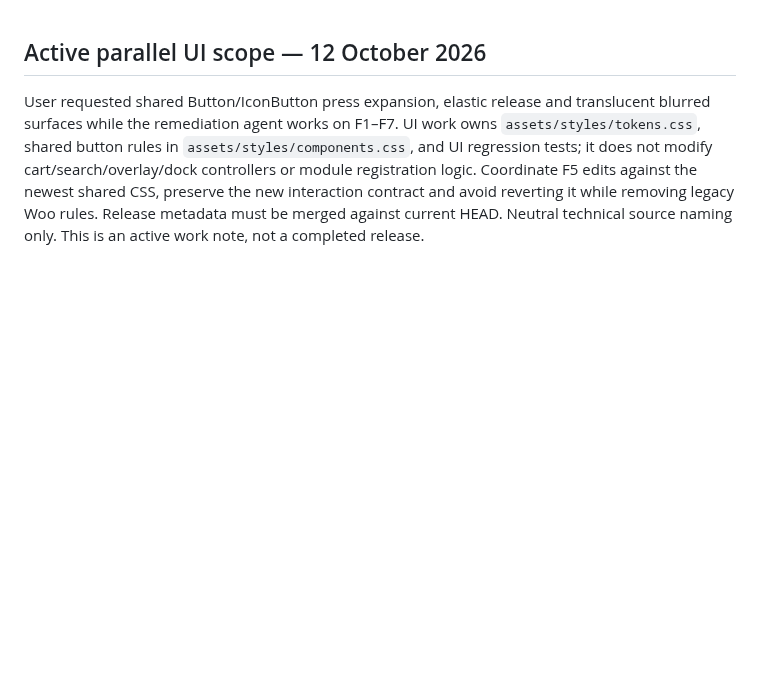
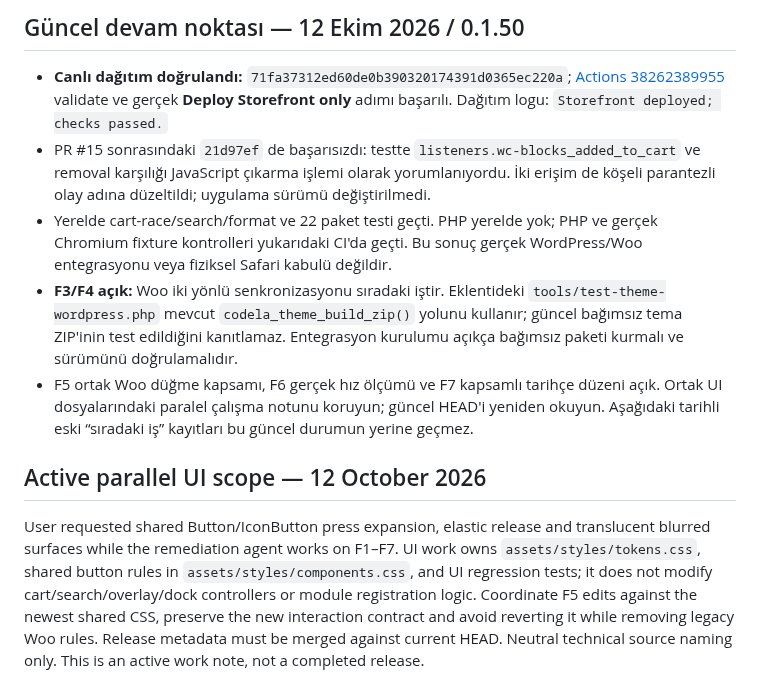
Before and after one commit to muhammetdkaya/codela-storefront, a Markdown page: AGENTS.md, the part around the change. GitHub-like rendering; blank space fills up the shorter version.

Commit message:
Record verified cart deployment and remaining integration gates

```diff
--- a/AGENTS.md
+++ b/AGENTS.md
@@ -1,3 +1,11 @@
+## Güncel devam noktası — 12 Ekim 2026 / 0.1.50
+
+- **Canlı dağıtım doğrulandı:** `71fa37312ed60de0b390320174391d0365ec220a`; [Actions 38262389955](https://github.com/muhammetdkaya/codela-storefront/actions/runs/38262389955) validate ve gerçek **Deploy Storefront only** adımı başarılı. Dağıtım logu: `Storefront deployed; checks passed.`
+- PR #15 sonrasındaki `21d97ef` de başarısızdı: testte `listeners.wc-blocks_added_to_cart` ve removal karşılığı JavaScript çıkarma işlemi olarak yorumlanıyordu. İki erişim de köşeli parantezli olay adına düzeltildi; uygulama sürümü değiştirilmedi.
+- Yerelde cart-race/search/format ve 22 paket testi geçti. PHP yerelde yok; PHP ve gerçek Chromium fixture kontrolleri yukarıdaki CI'da geçti. Bu sonuç gerçek WordPress/Woo entegrasyonu veya fiziksel Safari kabulü değildir.
+- **F3/F4 açık:** Woo iki yönlü senkronizasyonu sıradaki iştir. Eklentideki `tools/test-theme-wordpress.php` mevcut `codela_theme_build_zip()` yolunu kullanır; güncel bağımsız tema ZIP'inin test edildiğini kanıtlamaz. Entegrasyon kurulumu açıkça bağımsız paketi kurmalı ve sürümünü doğrulamalıdır.
+- F5 ortak Woo düğme kapsamı, F6 gerçek hız ölçümü ve F7 kapsamlı tarihçe düzeni açık. Ortak UI dosyalarındaki paralel çalışma notunu koruyun; güncel HEAD'i yeniden okuyun. Aşağıdaki tarihli eski “sıradaki iş” kayıtları bu güncel durumun yerine geçmez.
+
 ## Active parallel UI scope — 12 October 2026
 
 User requested shared Button/IconButton press expansion, elastic release and translucent blurred surfaces while the remediation agent works on F1–F7. UI work owns `assets/styles/tokens.css`, shared button rules in `assets/styles/components.css`, and UI regression tests; it does not modify cart/search/overlay/dock controllers or module registration logic. Coordinate F5 edits against the newest shared CSS, preserve the new interaction contract and avoid reverting it while removing legacy Woo rules. Release metadata must be merged against current HEAD. Neutral technical source naming only. This is an active work note, not a completed release.
```
Also changed, not shown: docs/storefront-theme.md (+8 -0 lines).
